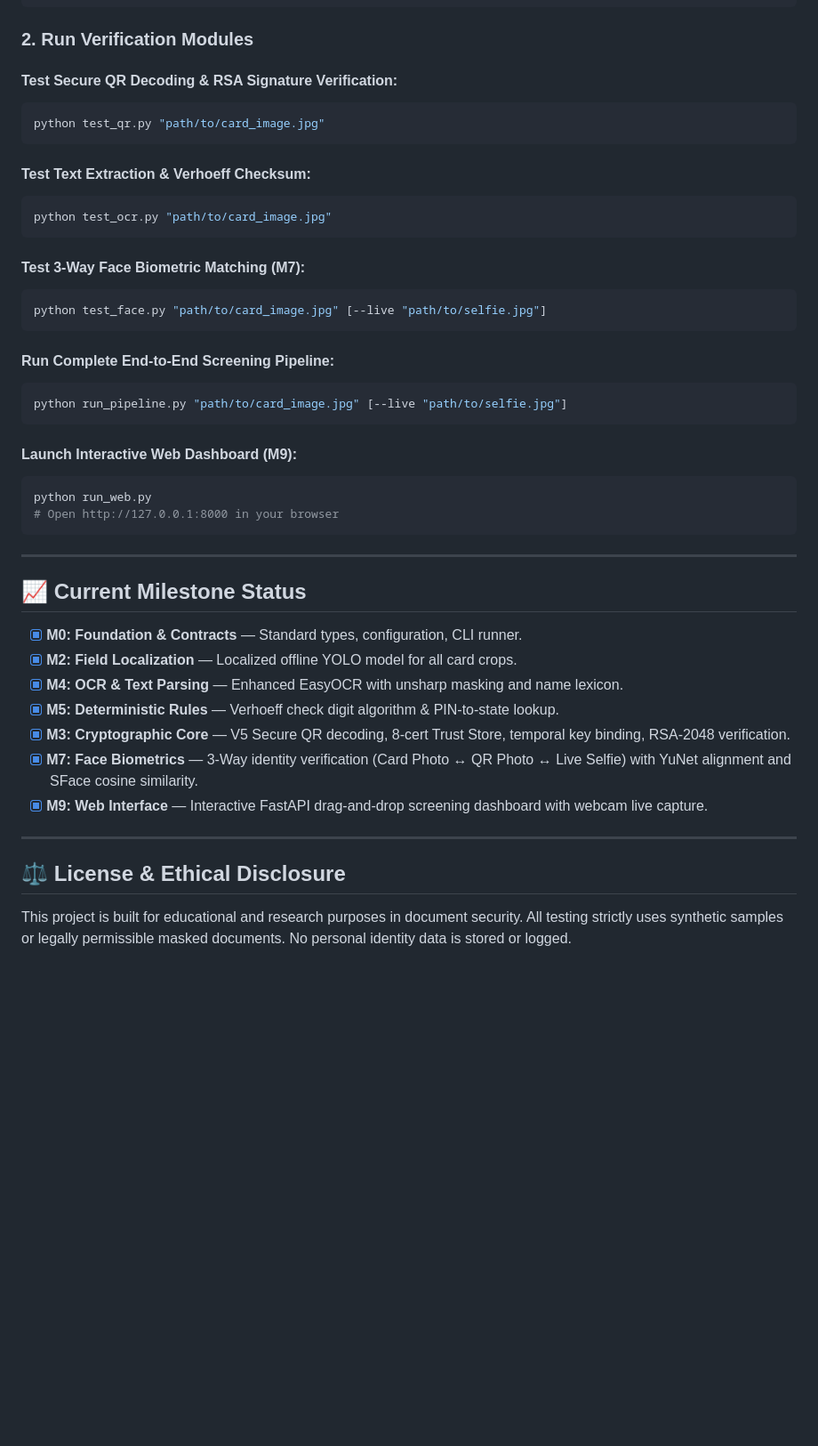
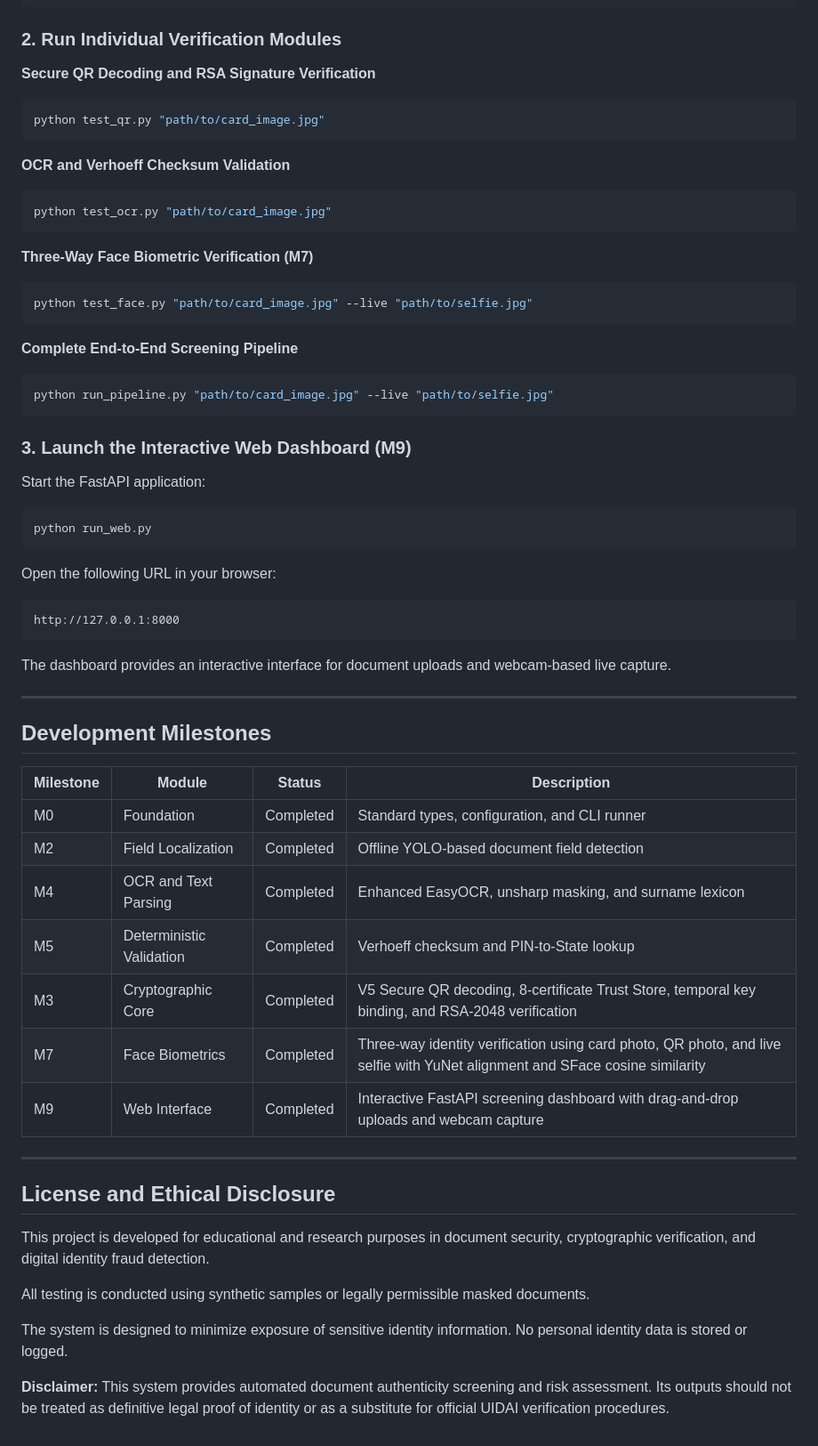
Before and after one commit to Jaskirat25/FraudDetection, a Markdown page: README.md, the part around one of its changes. Shown at 89% size. Drawn GitHub-style; blank space fills up the shorter version.

````diff
--- a/README.md
+++ b/README.md
@@ -111,47 +169,70 @@ python -m venv venv
 pip install -r requirements.txt
 ```
 
-### 2. Run Verification Modules
+### 2. Run Individual Verification Modules
 
-#### Test Secure QR Decoding & RSA Signature Verification:
+**Secure QR Decoding and RSA Signature Verification**
+
 ```bash
 python test_qr.py "path/to/card_image.jpg"
 ```
 
-#### Test Text Extraction & Verhoeff Checksum:
+**OCR and Verhoeff Checksum Validation**
+
 ```bash
 python test_ocr.py "path/to/card_image.jpg"
 ```
 
-#### Test 3-Way Face Biometric Matching (M7):
+**Three-Way Face Biometric Verification (M7)**
+
 ```bash
-python test_face.py "path/to/card_image.jpg" [--live "path/to/selfie.jpg"]
+python test_face.py "path/to/card_image.jpg" --live "path/to/selfie.jpg"
 ```
 
-#### Run Complete End-to-End Screening Pipeline:
+**Complete End-to-End Screening Pipeline**
+
 ```bash
-python run_pipeline.py "path/to/card_image.jpg" [--live "path/to/selfie.jpg"]
+python run_pipeline.py "path/to/card_image.jpg" --live "path/to/selfie.jpg"
 ```
 
-#### Launch Interactive Web Dashboard (M9):
+### 3. Launch the Interactive Web Dashboard (M9)
+
+Start the FastAPI application:
+
 ```bash
 python run_web.py
-# Open http://127.0.0.1:8000 in your browser
 ```
+
+Open the following URL in your browser:
+
+```text
+http://127.0.0.1:8000
+```
+
+The dashboard provides an interactive interface for document uploads and webcam-based live capture.
 
 ---
 
-## 📈 Current Milestone Status
+## Development Milestones
 
-- [x] **M0: Foundation & Contracts** — Standard types, configuration, CLI runner.
-- [x] **M2: Field Localization** — Localized offline YOLO model for all card crops.
-- [x] **M4: OCR & Text Parsing** — Enhanced EasyOCR with unsharp masking and name lexicon.
-- [x] **M5: Deterministic Rules** — Verhoeff check digit algorithm & PIN-to-state lookup.
-- [x] **M3: Cryptographic Core** — V5 Secure QR decoding, 8-cert Trust Store, temporal key binding, RSA-2048 verification.
-- [x] **M7: Face Biometrics** — 3-Way identity verification (Card Photo ↔ QR Photo ↔ Live Selfie) with YuNet alignment and SFace cosine similarity.
-- [x] **M9: Web Interface** — Interactive FastAPI drag-and-drop screening dashboard with webcam live capture.
+| Milestone | Module | Status | Description |
+|---|---|---|---|
+| M0 | Foundation | Completed | Standard types, configuration, and CLI runner |
+| M2 | Field Localization | Completed | Offline YOLO-based document field detection |
+| M4 | OCR and Text Parsing | Completed | Enhanced EasyOCR, unsharp masking, and surname lexicon |
+| M5 | Deterministic Validation | Completed | Verhoeff checksum and PIN-to-State lookup |
+| M3 | Cryptographic Core | Completed | V5 Secure QR decoding, 8-certificate Trust Store, temporal key binding, and RSA-2048 verification |
+| M7 | Face Biometrics | Completed | Three-way identity verification using card photo, QR photo, and live selfie with YuNet alignment and SFace cosine similarity |
+| M9 | Web Interface | Completed | Interactive FastAPI screening dashboard with drag-and-drop uploads and webcam capture |
 
 ---
 
-## ⚖️ License & Ethical Disclosure
-This project is built for educational and research purposes in document security. All testing strictly uses synthetic samples or legally permissible masked documents. No personal identity data is stored or logged.
+## License and Ethical Disclosure
+
+This project is developed for educational and research purposes in document security, cryptographic verification, and digital identity fraud detection.
+
+All testing is conducted using synthetic samples or legally permissible masked documents.
+
+The system is designed to minimize exposure of sensitive identity information. No personal identity data is stored or logged.
+
+**Disclaimer:** This system provides automated document authenticity screening and risk assessment. Its outputs should not be treated as definitive legal proof of identity or as a substitute for official UIDAI verification procedures.
````
Also changed, not shown: other parts of README.md (+122 -64 lines).
